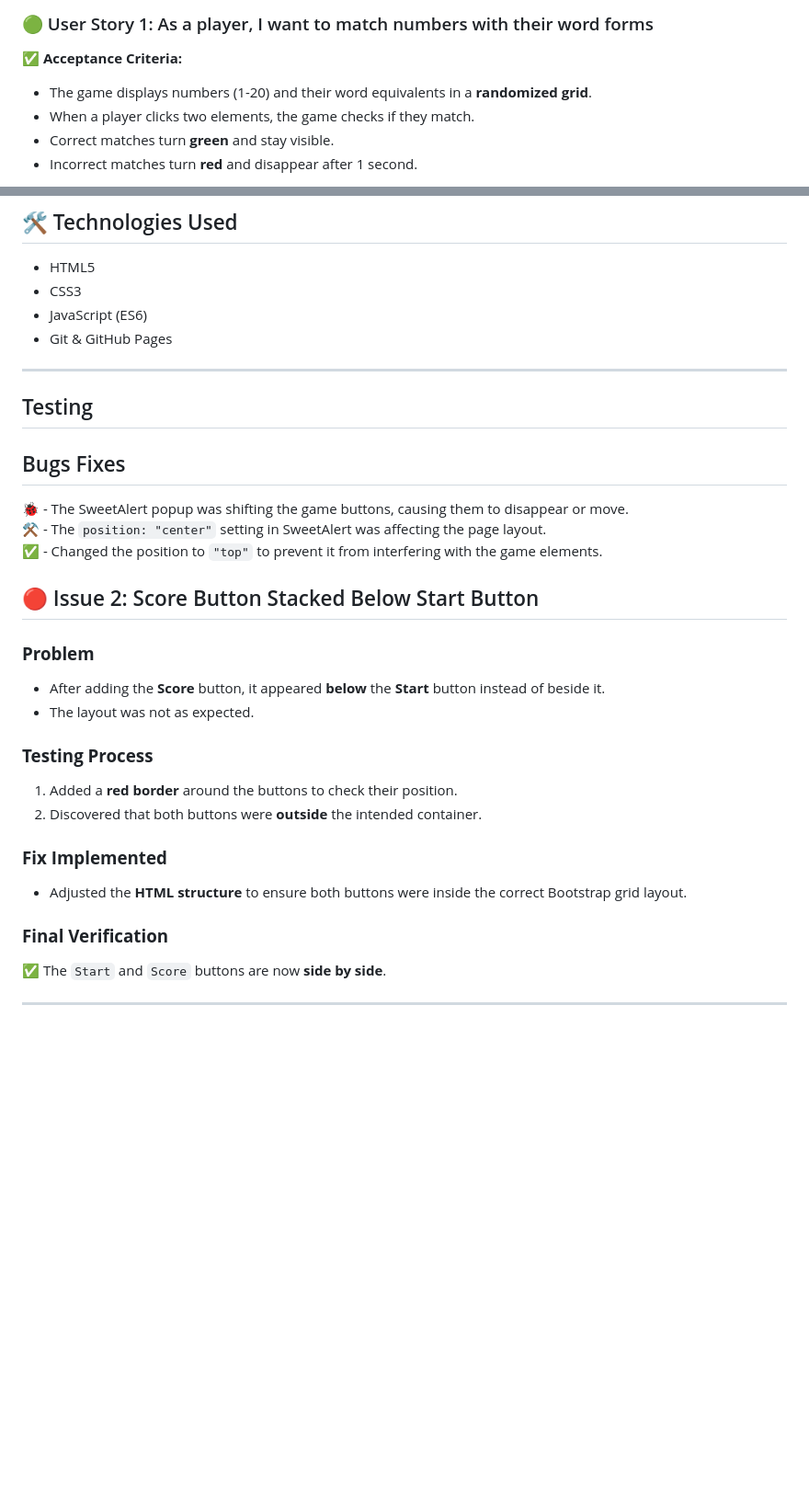
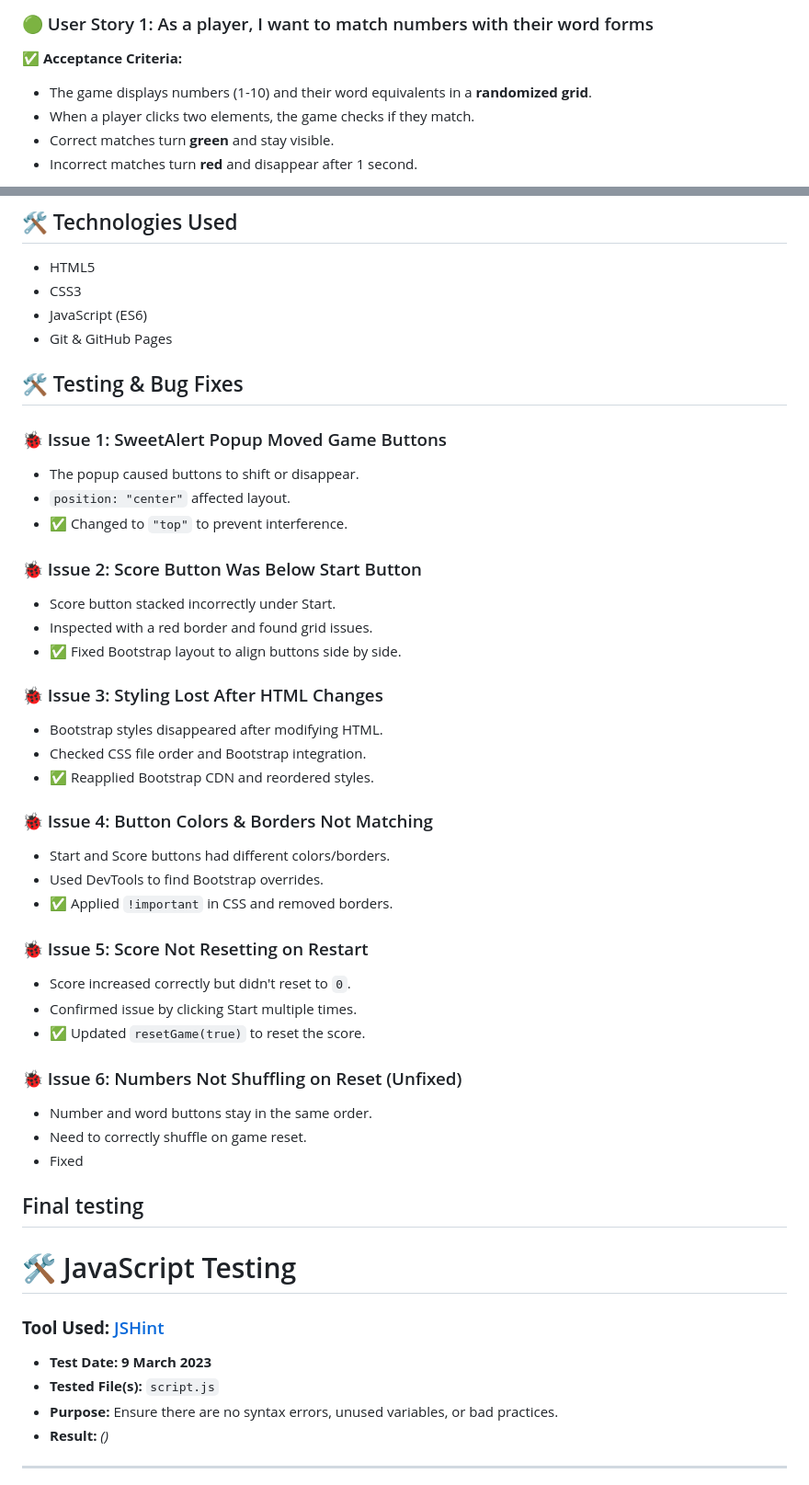
Before and after one commit to HelenLloydJeng/Math-Word-Match-Game, a Markdown page: README.md, 2 parts joined by grey strips. Shown: that part at 92% size. Drawn GitHub-style; blank space fills up the shorter version.

```diff
--- a/README.md
+++ b/README.md
@@ -17,7 +17,7 @@ This project is an **interactive learning game** that helps users match numbers
 
 ### 🟢 User Story 1: As a player, I want to match numbers with their word forms
 **✅ Acceptance Criteria:**
-- The game displays numbers (1-20) and their word equivalents in a **randomized grid**.
+- The game displays numbers (1-10) and their word equivalents in a **randomized grid**.
 - When a player clicks two elements, the game checks if they match.
 - Correct matches turn **green** and stay visible.
 - Incorrect matches turn **red** and disappear after 1 second.
@@ -97,30 +97,45 @@ This project is an **interactive learning game** that helps users match numbers
 - JavaScript (ES6)
 - Git & GitHub Pages
 
----
-## Testing
+## 🛠️ Testing & Bug Fixes
 
-## Bugs Fixes
+### 🐞 Issue 1: SweetAlert Popup Moved Game Buttons
+- The popup caused buttons to shift or disappear.
+- `position: "center"` affected layout.
+- ✅ Changed to `"top"` to prevent interference.
 
-🐞 - The SweetAlert popup was shifting the game buttons, causing them to disappear or move.
-⚒️ - The `position: "center"` setting in SweetAlert was affecting the page layout.
-✅ - Changed the position to `"top"` to prevent it from interfering with the game elements.
+### 🐞 Issue 2: Score Button Was Below Start Button
+- Score button stacked incorrectly under Start.
+- Inspected with a red border and found grid issues.
+- ✅ Fixed Bootstrap layout to align buttons side by side.
 
+### 🐞 Issue 3: Styling Lost After HTML Changes
+- Bootstrap styles disappeared after modifying HTML.
+- Checked CSS file order and Bootstrap integration.
+- ✅ Reapplied Bootstrap CDN and reordered styles.
 
-## 🔴 Issue 2: Score Button Stacked Below Start Button
-### **Problem**
-- After adding the **Score** button, it appeared **below** the **Start** button instead of beside it.
-- The layout was not as expected.
+### 🐞 Issue 4: Button Colors & Borders Not Matching
+- Start and Score buttons had different colors/borders.
+- Used DevTools to find Bootstrap overrides.
+- ✅ Applied `!important` in CSS and removed borders.
 
-### **Testing Process**
-1. Added a **red border** around the buttons to check their position.
-2. Discovered that both buttons were **outside** the intended container.
+### 🐞 Issue 5: Score Not Resetting on Restart
+- Score increased correctly but didn't reset to `0`.
+- Confirmed issue by clicking Start multiple times.
+- ✅ Updated `resetGame(true)` to reset the score.
 
-### **Fix Implemented**
-- Adjusted the **HTML structure** to ensure both buttons were inside the correct Bootstrap grid layout.
+### 🐞 Issue 6: Numbers Not Shuffling on Reset (Unfixed)
+- Number and word buttons stay in the same order.
+- Need to correctly shuffle on game reset.
+- Fixed
+## Final testing
 
-### **Final Verification**
-✅ The `Start` and `Score` buttons are now **side by side**.
+# 🛠 JavaScript Testing
+### **Tool Used:** [JSHint](https://jshint.com/)
+- **Test Date:** **9 March 2023**
+- **Tested File(s):** `script.js`
+- **Purpose:** Ensure there are no syntax errors, unused variables, or bad practices.
+- **Result:** _()_
 
 ---
 
```
Also changed, not shown: other parts of README.md (+49 -36 lines), cssvalidatorreport.jpeg (added), htmlvalidatorreport.jpeg (added), image.png (added), 4 other files.
